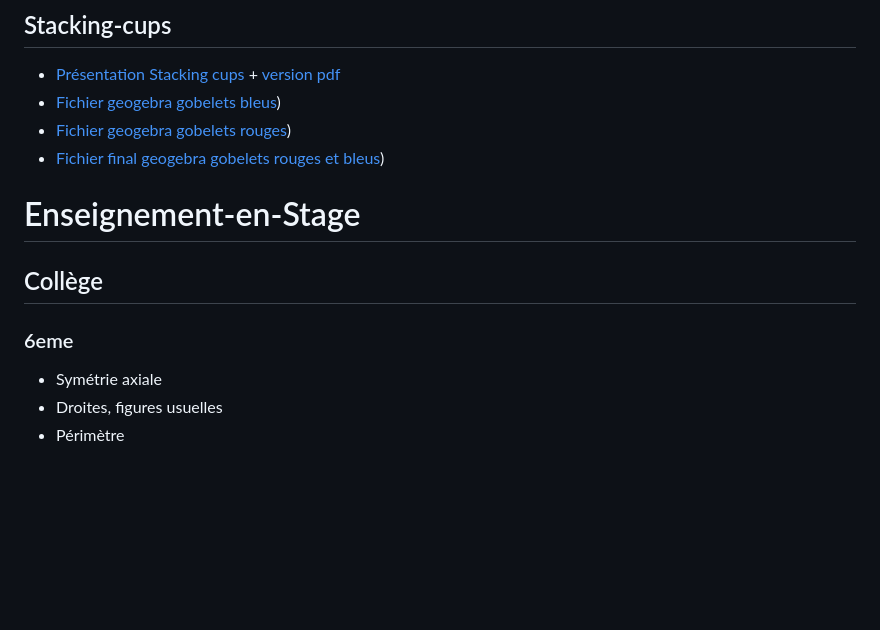
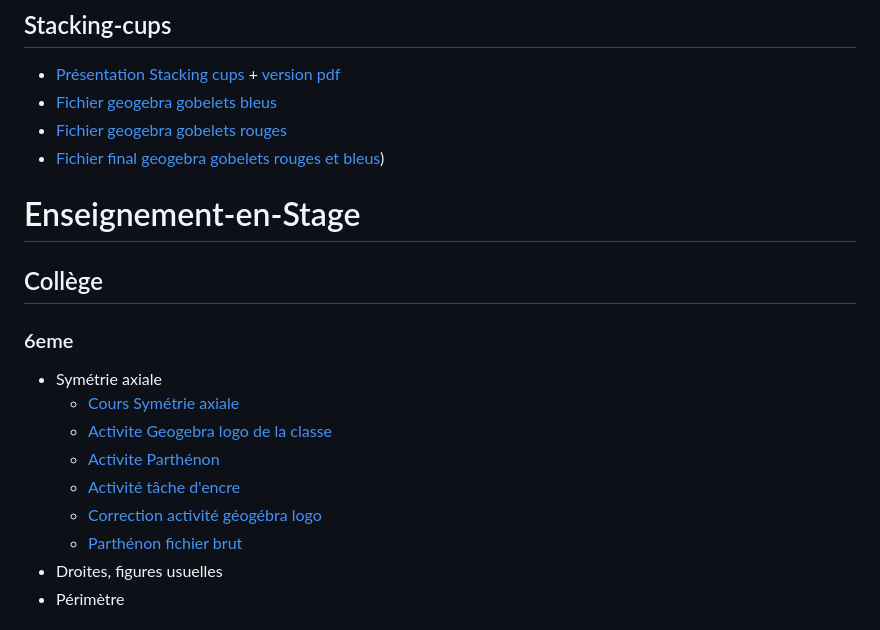
Before and after one commit to MaxenceDefraiteur/MASTER-MEEF, a Markdown page: README.md, the part around the change printed below. Drawn GitHub-style; blank space fills up the shorter version.

```diff
--- a/README.md
+++ b/README.md
@@ -19,14 +19,20 @@ Boîte de Pandore de Maxence Defraiteur rassemblant des documents ou supports cr
 # Formations
 ## Stacking-cups
 - [Présentation Stacking cups](./Formations/Stacking.Cups/index.html) + [version pdf](./Formations/Stacking.Cups/pdf/stacking.cups.pdf)
-- [Fichier geogebra gobelets bleus](https://www.geogebra.org/m/rnhdexfe))
-- [Fichier geogebra gobelets rouges](https://www.geogebra.org/m/rxdfvqqr))
+- [Fichier geogebra gobelets bleus](https://www.geogebra.org/m/rnhdexfe)
+- [Fichier geogebra gobelets rouges](https://www.geogebra.org/m/rxdfvqqr)
 - [Fichier final geogebra gobelets rouges et bleus](https://www.geogebra.org/m/uvgf5cak))
 
 # Enseignement-en-Stage
 ## Collège
 ### 6eme
 - Symétrie axiale
+   - [Cours Symétrie axiale](./Enseignement/Stage/College/6eme/symetrie.axiale.pdf)
+   - [Activite Geogebra logo de la classe](./Enseignement/Stage/College/6eme/Activites/Activite.Geogebra.Belle.Figure.pdf)
+   - [Activite Parthénon](./Enseignement/Stage/College/6eme/Activites/Activite.Parthenon.pdf)
+   - [Activité tâche d'encre](./Enseignement/Stage/College/6eme/Activites/Activite.tache.d.encre.pdf)
+   - [Correction activité géogébra logo](./Enseignement/Stage/College/6eme/Activites/Correction.Activite.Geogebra.Belle.Figure.pdf)
+   - [Parthénon fichier brut](./Enseignement/Stage/College/6eme/Activites/parthenon.bis.pdf)
 - Droites, figures usuelles
 - Périmètre
 
```
Also changed, not shown: other parts of README.md (+2 -0 lines).
